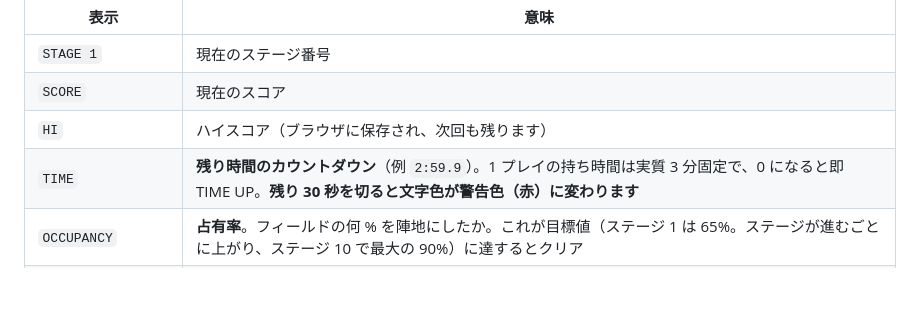
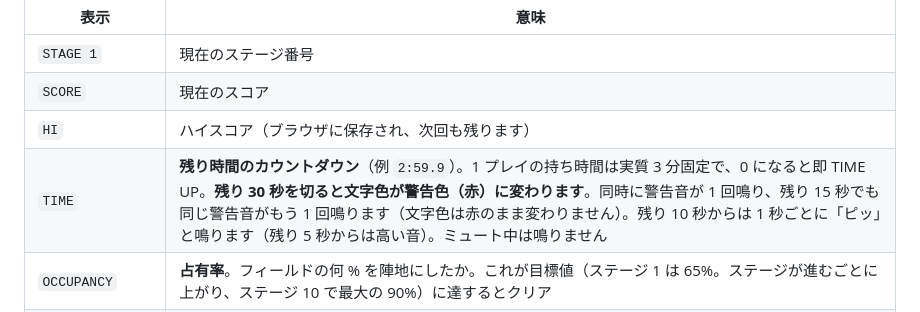
Before and after one commit to shimabox/qixxx, a Markdown page: docs/how-to-play.md, the part around the change. GitHub-like rendering; blank space fills up the shorter version.

```diff
--- a/docs/how-to-play.md
+++ b/docs/how-to-play.md
@@ -37,7 +37,7 @@ npm run dev
 | `STAGE 1` | 現在のステージ番号 |
 | `SCORE` | 現在のスコア |
 | `HI` | ハイスコア（ブラウザに保存され、次回も残ります） |
-| `TIME` | **残り時間のカウントダウン**（例 `2:59.9`）。1 プレイの持ち時間は実質 3 分固定で、0 になると即 TIME UP。**残り 30 秒を切ると文字色が警告色（赤）に変わります** |
+| `TIME` | **残り時間のカウントダウン**（例 `2:59.9`）。1 プレイの持ち時間は実質 3 分固定で、0 になると即 TIME UP。**残り 30 秒を切ると文字色が警告色（赤）に変わります**。同時に警告音が 1 回鳴り、残り 15 秒でも同じ警告音がもう 1 回鳴ります（文字色は赤のまま変わりません）。残り 10 秒からは 1 秒ごとに「ピッ」と鳴ります（残り 5 秒からは高い音）。ミュート中は鳴りません |
 | `OCCUPANCY` | **占有率**。フィールドの何 % を陣地にしたか。これが目標値（ステージ 1 は 65%。ステージが進むごとに上がり、ステージ 10 で最大の 90%）に達するとクリア |
 | `LIVES` | 残りライフ。**3 からスタート、0 でゲームオーバー**（ライフが残っていても、TIME が 0 になれば同様にゲームオーバーです） |
 | `x1` | 得点倍率（後述の「分断ボーナス」で上がります） |
```
Also changed, not shown: README.md (+1 -1 lines), docs/plan.md (+1 -1 lines).
